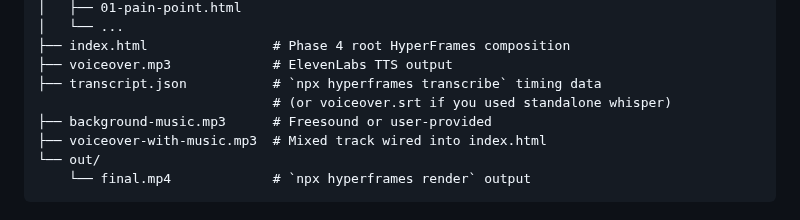
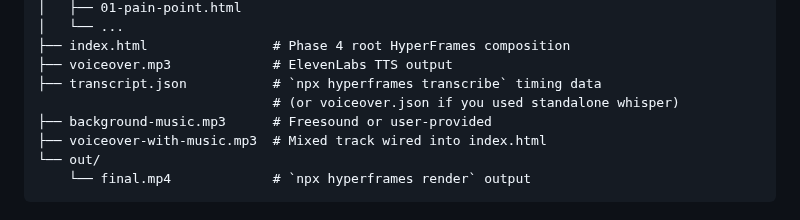
Before and after one commit to nebrass/hve-spielberg, a Markdown page: README.md, the part around the change. Drawn GitHub-style.

```diff
--- a/README.md
+++ b/README.md
@@ -175,7 +175,7 @@ my-video-project/
 ├── index.html                # Phase 4 root HyperFrames composition
 ├── voiceover.mp3             # ElevenLabs TTS output
 ├── transcript.json           # `npx hyperframes transcribe` timing data
-                              # (or voiceover.srt if you used standalone whisper)
+                              # (or voiceover.json if you used standalone whisper)
 ├── background-music.mp3      # Freesound or user-provided
 ├── voiceover-with-music.mp3  # Mixed track wired into index.html
 └── out/
```
Also changed, not shown: workflows/phase-5-audio.md (+2 -2 lines).
